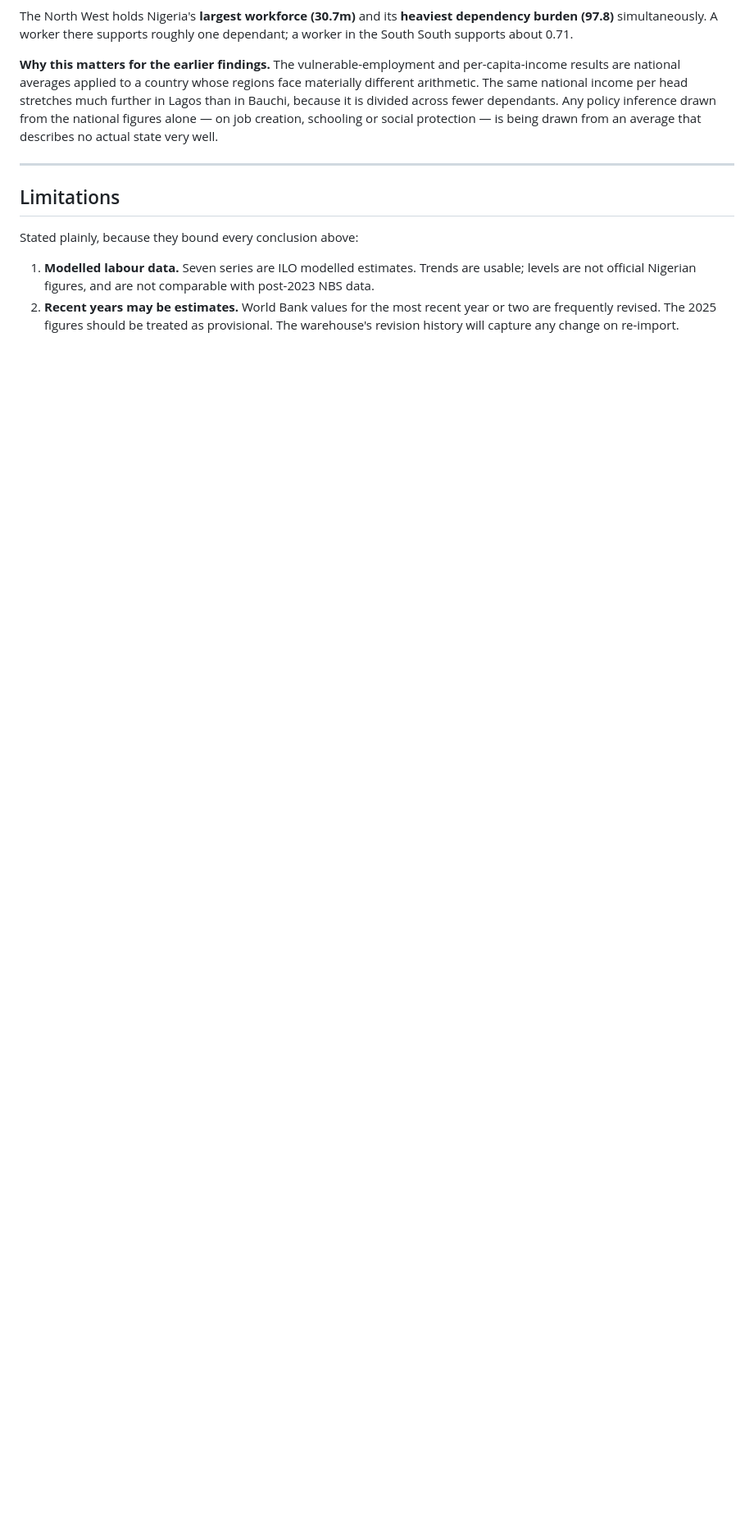
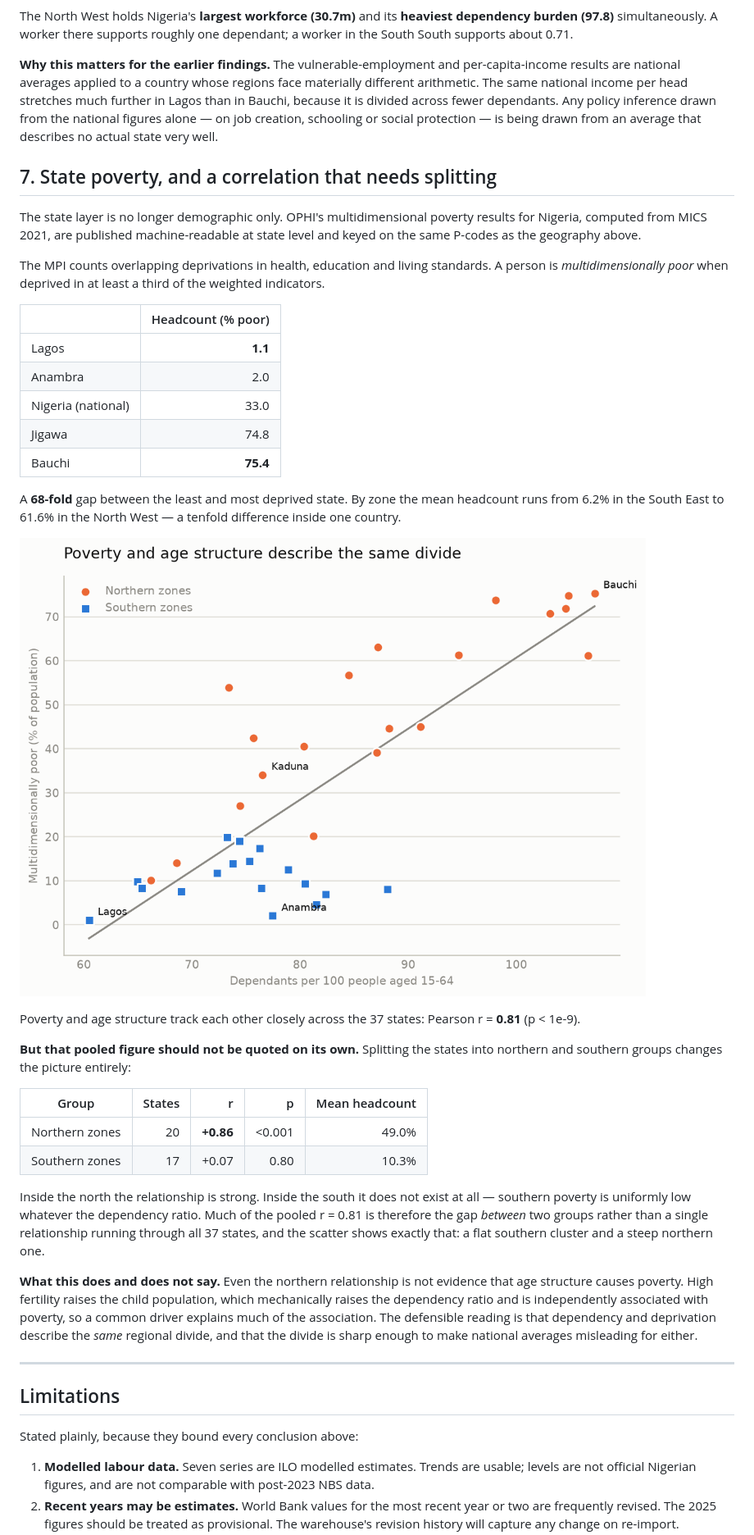
Before and after one commit to asgatcreation/nigeria-economic-intelligence, a Markdown page: reports/nigeria_economic_findings.md, the part around one of its changes. Shown at 82% size. Rendered like a GitHub page; pictures changed too: reports/figures/09_poverty_vs_dependency.png (added); blank space fills up the shorter version.

```diff
--- a/reports/nigeria_economic_findings.md
+++ b/reports/nigeria_economic_findings.md
@@ -246,6 +250,59 @@ the national figures alone — on job creation, schooling or social
 protection — is being drawn from an average that describes no actual
 state very well.
 
+## 7. State poverty, and a correlation that needs splitting
+
+The state layer is no longer demographic only. OPHI's multidimensional
+poverty results for Nigeria, computed from MICS 2021, are published
+machine-readable at state level and keyed on the same P-codes as the
+geography above.
+
+The MPI counts overlapping deprivations in health, education and living
+standards. A person is *multidimensionally poor* when deprived in at
+least a third of the weighted indicators.
+
+| | Headcount (% poor) |
+|---|---:|
+| Lagos | **1.1** |
+| Anambra | 2.0 |
+| Nigeria (national) | 33.0 |
+| Jigawa | 74.8 |
+| Bauchi | **75.4** |
+
+A **68-fold** gap between the least and most deprived state. By zone the
+mean headcount runs from 6.2% in the South East to 61.6% in the North
+West — a tenfold difference inside one country.
+
+![State poverty against age dependency](figures/09_poverty_vs_dependency.png)
+
+Poverty and age structure track each other closely across the 37
+states: Pearson r = **0.81** (p < 1e-9).
+
+**But that pooled figure should not be quoted on its own.** Splitting
+the states into northern and southern groups changes the picture
+entirely:
+
+| Group | States | r | p | Mean headcount |
+|---|---:|---:|---:|---:|
+| Northern zones | 20 | **+0.86** | <0.001 | 49.0% |
+| Southern zones | 17 | +0.07 | 0.80 | 10.3% |
+
+Inside the north the relationship is strong. Inside the south it does
+not exist at all — southern poverty is uniformly low whatever the
+dependency ratio. Much of the pooled r = 0.81 is therefore the gap
+*between* two groups rather than a single relationship running through
+all 37 states, and the scatter shows exactly that: a flat southern
+cluster and a steep northern one.
+
+**What this does and does not say.** Even the northern relationship is
+not evidence that age structure causes poverty. High fertility raises
+the child population, which mechanically raises the dependency ratio
+and is independently associated with poverty, so a common driver
+explains much of the association. The defensible reading is that
+dependency and deprivation describe the *same* regional divide, and
+that the divide is sharp enough to make national averages misleading
+for either.
+
 ---
 
 ## Limitations
```
Also changed, not shown: other parts of reports/nigeria_economic_findings.md (+26 -16 lines), README.md (+14 -6 lines), 7 other files.
